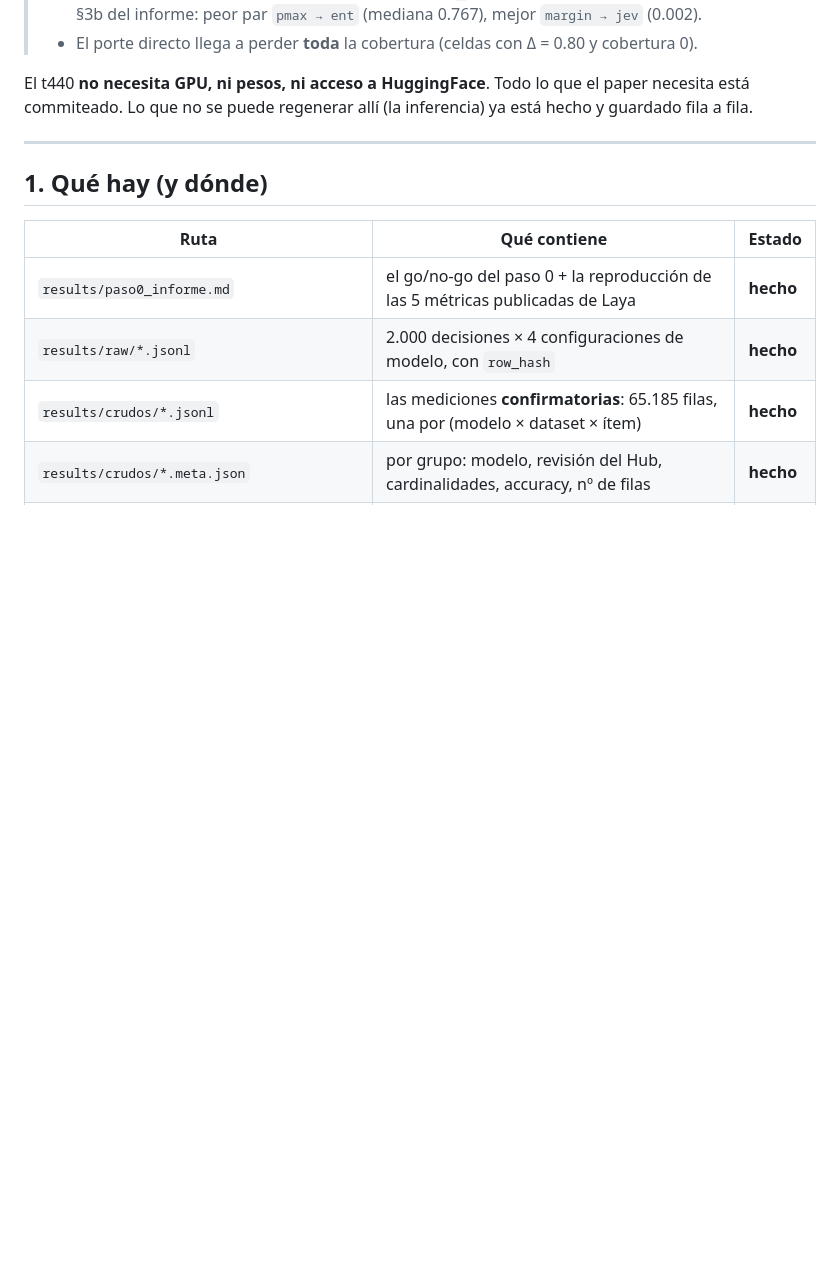
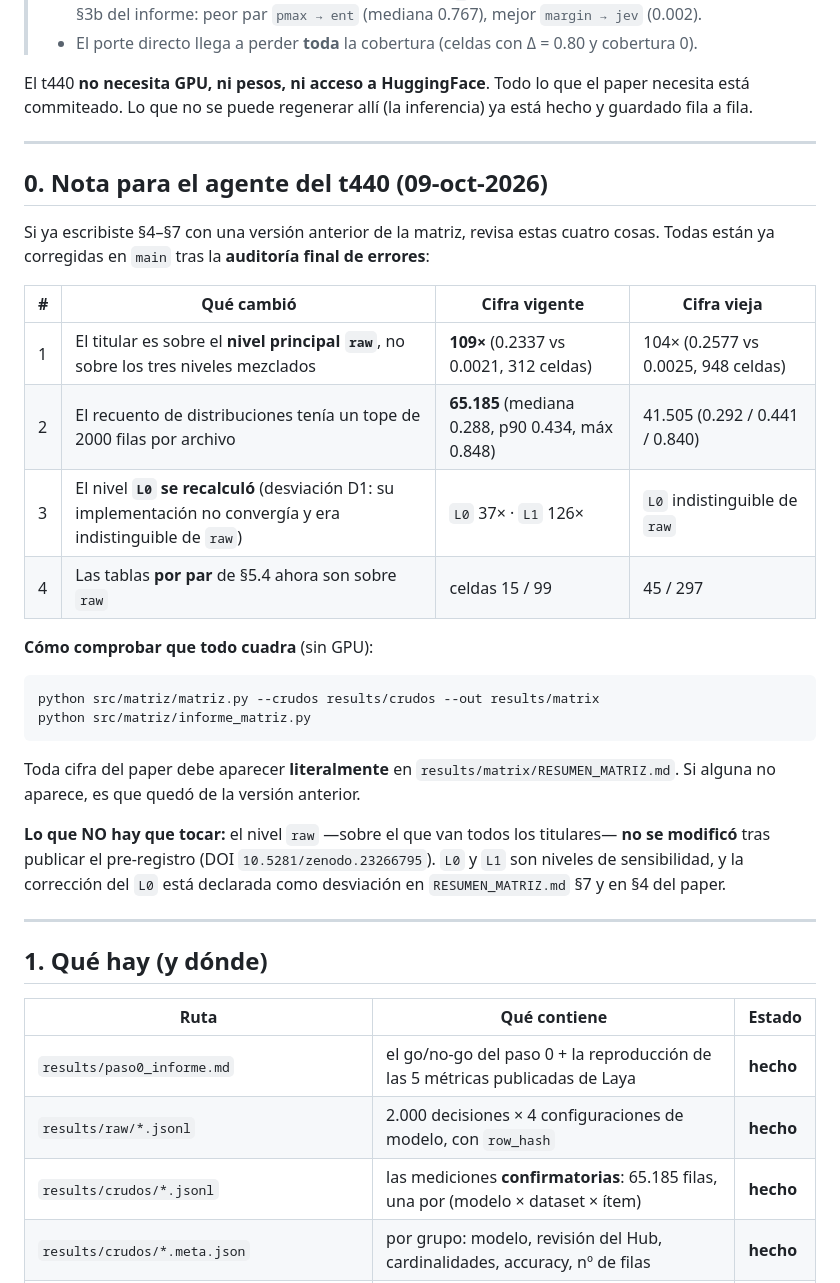
Before and after one commit to Arbues/tesis1-jev-confidence, a Markdown page: docs/handoff-t440.md, the part around the change. Rendered like a GitHub page; blank space fills up the shorter version.

Commit message:
AGENTS.md al dia (109x) + nota de rama obsoleta + nota para el agente del t440
- AGENTS.md: la cifra del titular pasa de 104x a 109x (nivel principal raw), y se anota que la
  rama feat/matriz-transferencia esta OBSOLETA (historial previo al rebase sobre main): no usarla
  ni fusionarla.
- docs/handoff-t440.md: nueva seccion 0 con lo que el agente del t440 debe revisar si escribio
  §4-§7 con la version anterior de la matriz (las 4 cifras que cambiaron, y el comando para
  comprobar que todo cuadra sin GPU).

````diff
--- a/docs/handoff-t440.md
+++ b/docs/handoff-t440.md
@@ -18,6 +18,34 @@
 
 El t440 **no necesita GPU, ni pesos, ni acceso a HuggingFace**. Todo lo que el paper necesita está
 commiteado. Lo que no se puede regenerar allí (la inferencia) ya está hecho y guardado fila a fila.
+
+---
+
+## 0. Nota para el agente del t440 (09-oct-2026)
+
+Si ya escribiste §4–§7 con una versión anterior de la matriz, revisa estas cuatro cosas. Todas están ya
+corregidas en `main` tras la **auditoría final de errores**:
+
+| # | Qué cambió | Cifra vigente | Cifra vieja |
+|---|---|---|---|
+| 1 | El titular es sobre el **nivel principal `raw`**, no sobre los tres niveles mezclados | **109×** (0.2337 vs 0.0021, 312 celdas) | 104× (0.2577 vs 0.0025, 948 celdas) |
+| 2 | El recuento de distribuciones tenía un tope de 2000 filas por archivo | **65.185** (mediana 0.288, p90 0.434, máx 0.848) | 41.505 (0.292 / 0.441 / 0.840) |
+| 3 | El nivel **`L0` se recalculó** (desviación D1: su implementación no convergía y era indistinguible de `raw`) | `L0` 37× · `L1` 126× | `L0` indistinguible de `raw` |
+| 4 | Las tablas **por par** de §5.4 ahora son sobre `raw` | celdas 15 / 99 | 45 / 297 |
+
+**Cómo comprobar que todo cuadra** (sin GPU):
+
+```bash
+python src/matriz/matriz.py --crudos results/crudos --out results/matrix
+python src/matriz/informe_matriz.py
+```
+
+Toda cifra del paper debe aparecer **literalmente** en `results/matrix/RESUMEN_MATRIZ.md`. Si alguna no
+aparece, es que quedó de la versión anterior.
+
+**Lo que NO hay que tocar:** el nivel `raw` —sobre el que van todos los titulares— **no se modificó** tras
+publicar el pre-registro (DOI `10.5281/zenodo.23266795`). `L0` y `L1` son niveles de sensibilidad, y la
+corrección del `L0` está declarada como desviación en `RESUMEN_MATRIZ.md` §7 y en §4 del paper.
 
 ---
 
````
